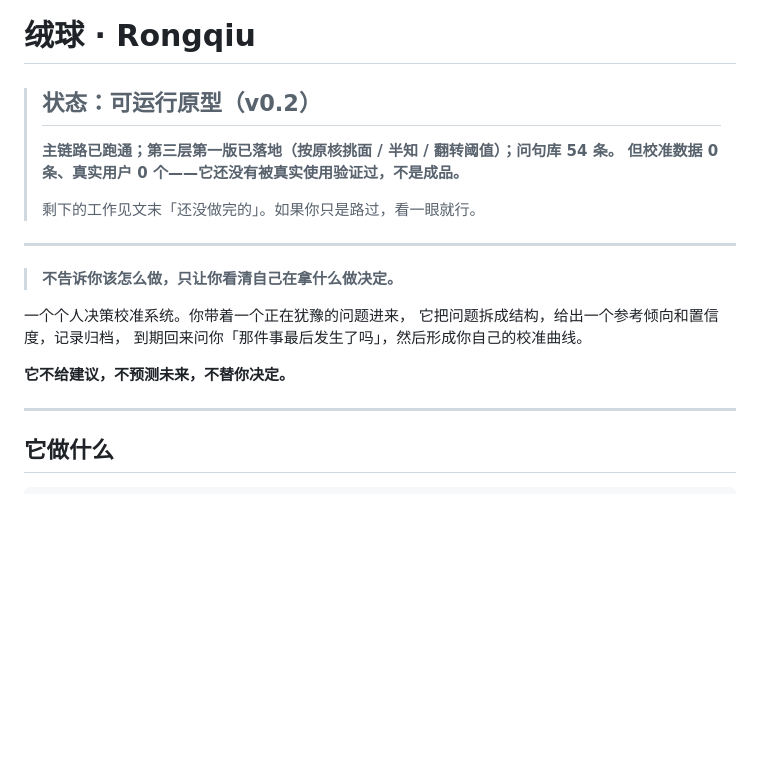
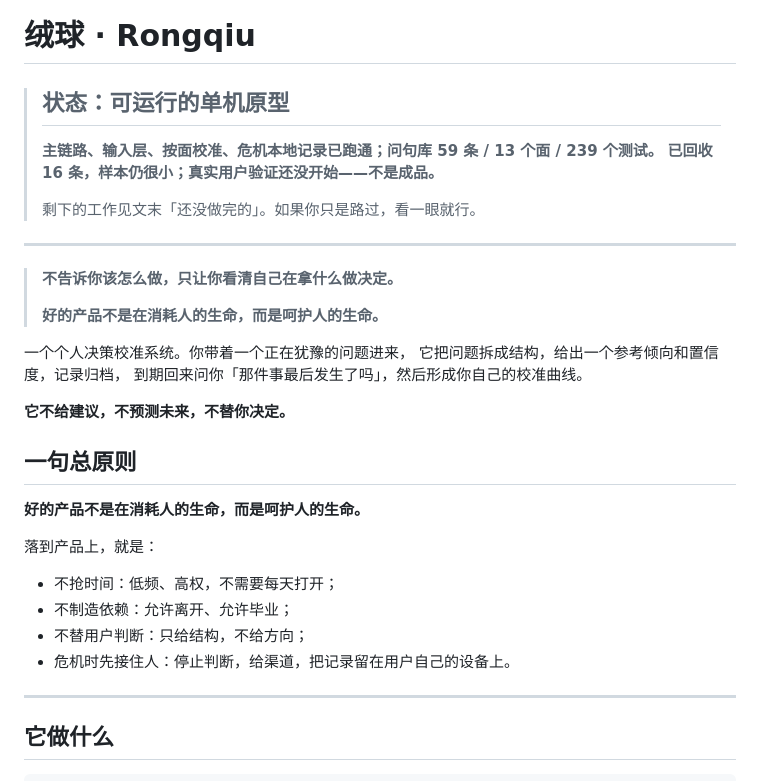
Before and after one commit to Mou-fa/rongqiu, a Markdown page: README.md, the part around the change. Rendered like a GitHub page; blank space fills up the shorter version.

Commit message:
docs: 写入总原则——好的产品呵护生命，而非消耗生命
- README 顶部加总原则，并更新到当前状态（59 问句 / 13 面 / 239 测试）

- REDLINES v1.1 增加总原则：五条红线是这句话的可判定版本

```diff
--- a/README.md
+++ b/README.md
@@ -1,21 +1,34 @@
 # 绒球 · Rongqiu
 
-> ## 状态：可运行原型（v0.2）
+> ## 状态：可运行的单机原型
 >
-> **主链路已跑通；第三层第一版已落地（按原核挑面 / 半知 / 翻转阈值）；问句库 54 条。**
-> **但校准数据 0 条、真实用户 0 个——它还没有被真实使用验证过，不是成品。**
+> **主链路、输入层、按面校准、危机本地记录已跑通；问句库 59 条 / 13 个面 / 239 个测试。**
+> **已回收 16 条，样本仍很小；真实用户验证还没开始——不是成品。**
 >
 > 剩下的工作见文末「还没做完的」。如果你只是路过，看一眼就行。
 
 ---
 
 > **不告诉你该怎么做，只让你看清自己在拿什么做决定。**
+>
+> **好的产品不是在消耗人的生命，而是呵护人的生命。**
 
 一个个人决策校准系统。你带着一个正在犹豫的问题进来，
 它把问题拆成结构，给出一个参考倾向和置信度，记录归档，
 到期回来问你「那件事最后发生了吗」，然后形成你自己的校准曲线。
 
 **它不给建议，不预测未来，不替你决定。**
+
+## 一句总原则
+
+**好的产品不是在消耗人的生命，而是呵护人的生命。**
+
+落到产品上，就是：
+
+- 不抢时间：低频、高权，不需要每天打开；
+- 不制造依赖：允许离开、允许毕业；
+- 不替用户判断：只给结构，不给方向；
+- 危机时先接住人：停止判断，给渠道，把记录留在用户自己的设备上。
 
 ---
 
```
Also changed, not shown: docs/REDLINES.md (+17 -2 lines).
